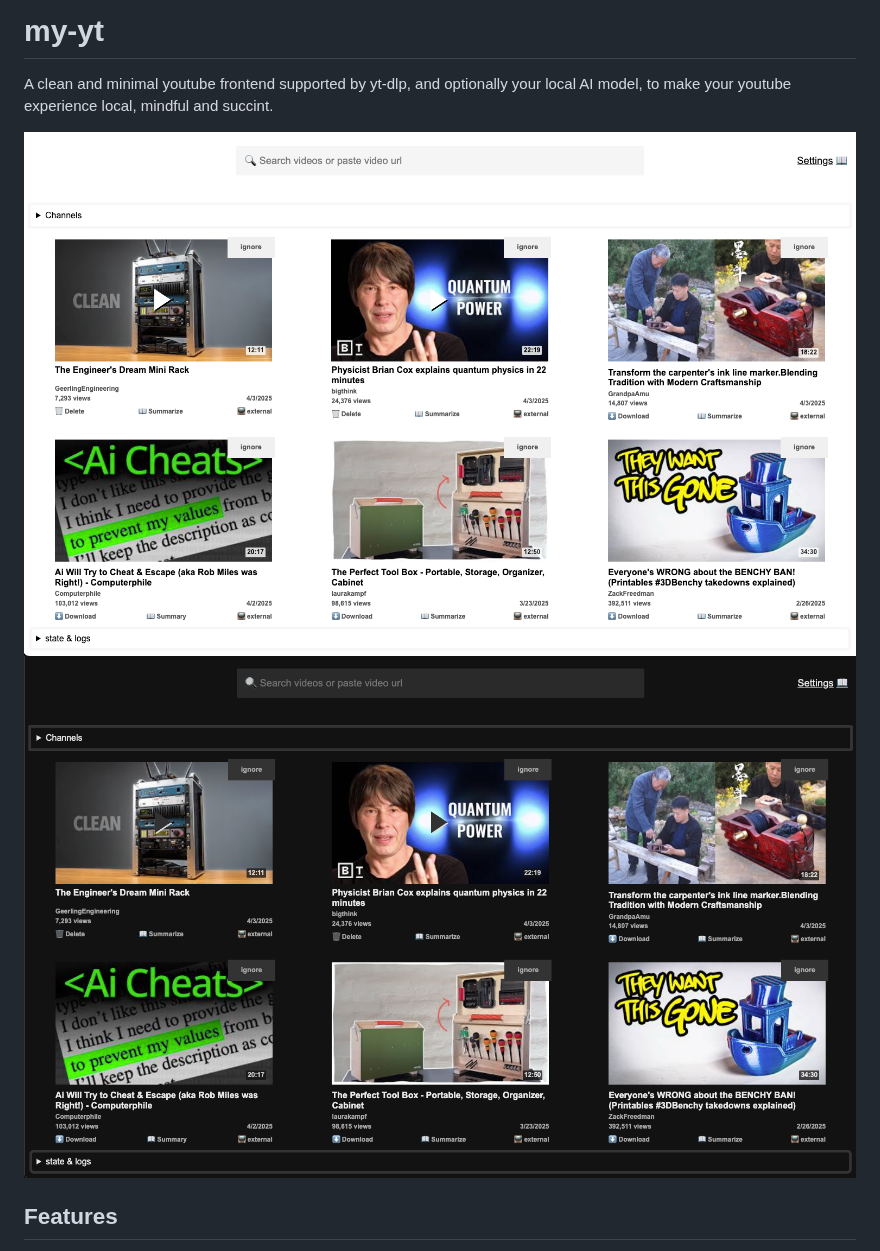
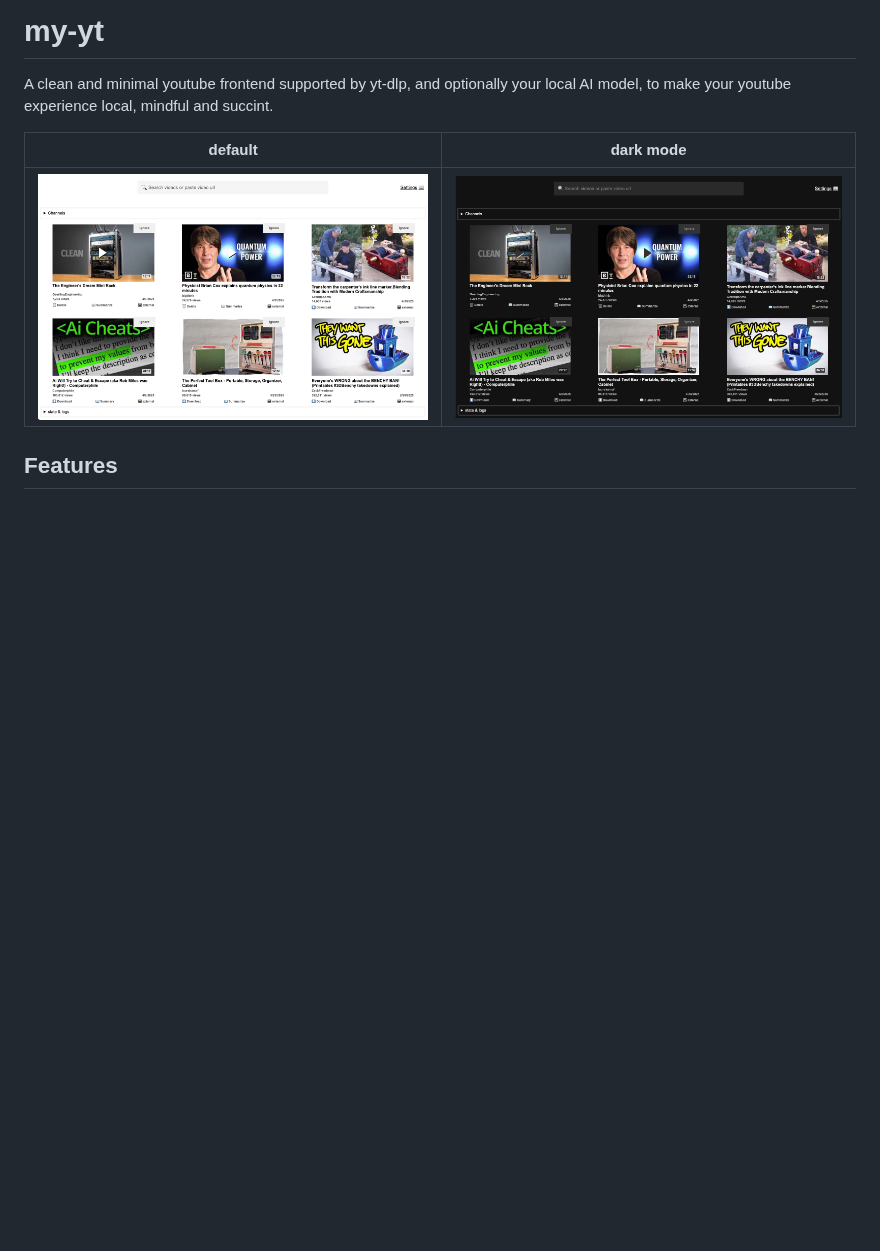
Before and after one commit to tahsin2627/my-yt, a Markdown page: README.md, the part around the change. GitHub-like rendering; blank space fills up the shorter version.

Commit message:
docs: imgs side by side

```diff
--- a/README.md
+++ b/README.md
@@ -2,8 +2,9 @@
 
 A clean and minimal youtube frontend supported by yt-dlp, and optionally your local AI model, to make your youtube experience local, mindful and succint.
 
-![preview my-yt](/preview.png)
-![preview my-yt dark](/preview-dark.png)
+| default | dark mode |
+:-------------------------:|:-------------------------:
+![preview my-yt](/preview.png) | ![preview my-yt dark](/preview-dark.png)
 
 
 
```
